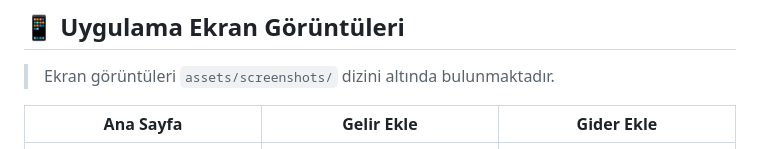
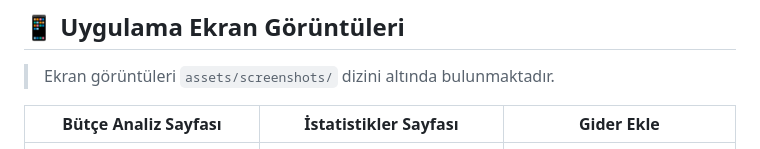
Before and after one commit to imroniipek/finansal_kocluk_takip, a Markdown page: README.md, the part around the change. Drawn GitHub-style.

```diff
--- a/README.md
+++ b/README.md
@@ -119,7 +119,7 @@ Bu yapı sayesinde:
 
 > Ekran görüntüleri `assets/screenshots/` dizini altında bulunmaktadır.
 
-| Ana Sayfa | Gelir Ekle | Gider Ekle |
+| Bütçe Analiz Sayfası | İstatistikler Sayfası | Gider Ekle |
 |----------|-----------|------------|
 | ![](assets/screenschots/img.png) | ![](assets/screenschots/img_1.png) | ![](assets/screenschots/img_2.png) |
 
```
